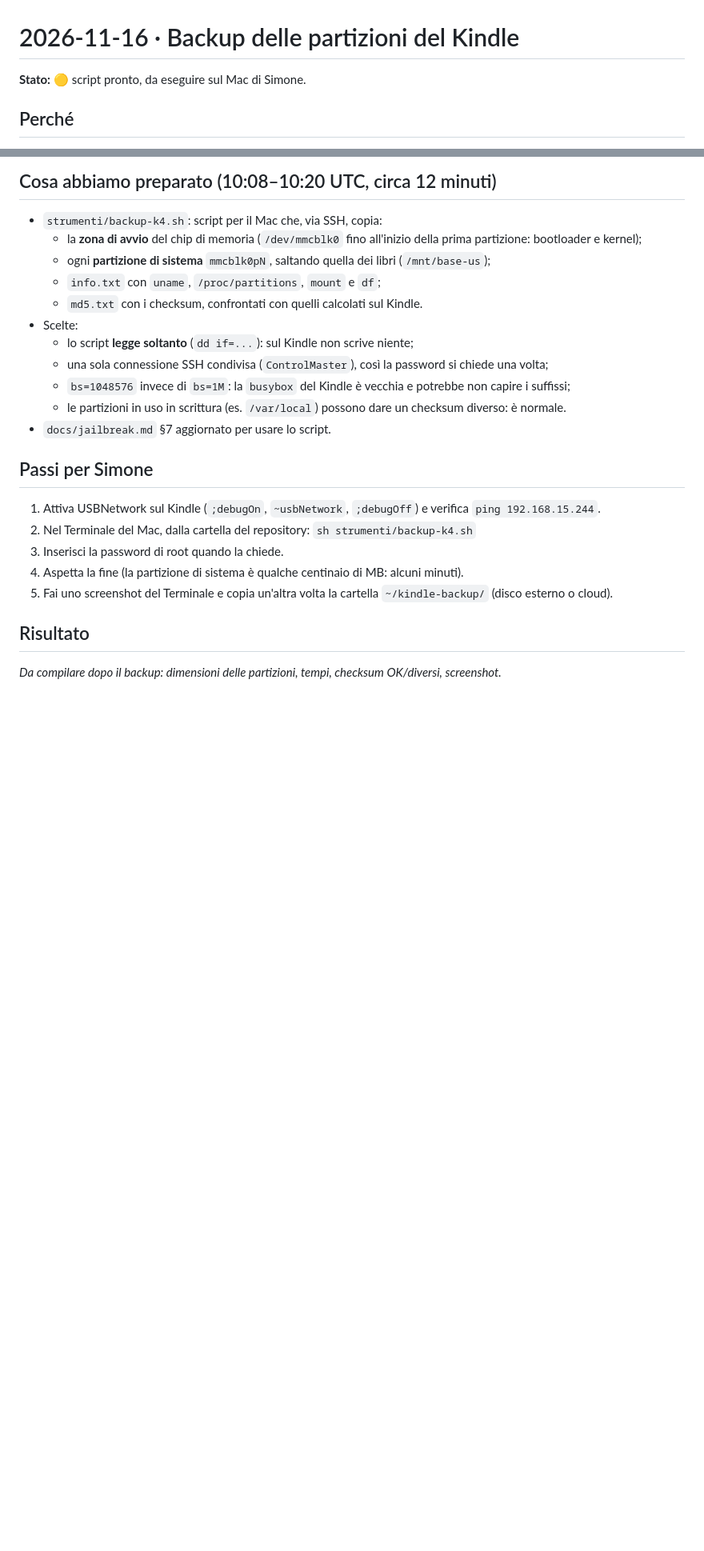
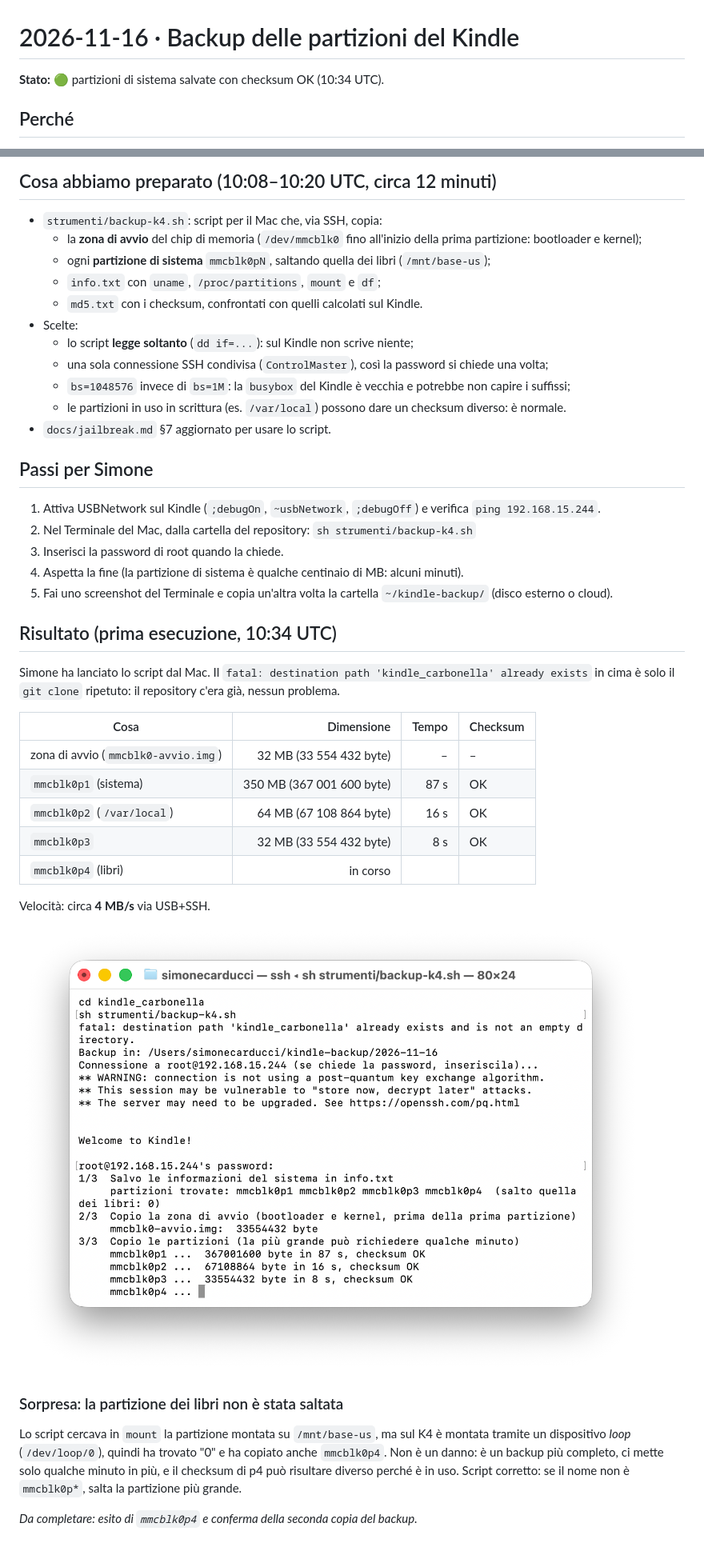
Before and after one commit to simonecarduccii/kindle_carbonella, a Markdown page: diario/2026-11-16-backup-partizioni.md, 2 parts joined by grey strips. Shown at 80% size. Rendered like a GitHub page; pictures changed too: diario/img/2026-11-16-backup-in-corso.png (added); blank space fills up the shorter version.

Commit message:
Log backup run and skip loop-mounted userstore
Co-Authored-By: Claude Opus 5.5 <noreply@anthropic.com>
Claude-Session: https://claude.ai/code/session_017ad5HztdmUUP4UVWYtC3aE

```diff
--- a/diario/2026-11-16-backup-partizioni.md
+++ b/diario/2026-11-16-backup-partizioni.md
@@ -1,6 +1,6 @@
 # 2026-11-16 · Backup delle partizioni del Kindle
 
-**Stato:** 🟡 script pronto, da eseguire sul Mac di Simone.
+**Stato:** 🟢 partizioni di sistema salvate con checksum OK (10:34 UTC).
 
 ## Perché
 
@@ -31,6 +31,29 @@ del sistema. Se un giorno Carbonella rompesse qualcosa, questa è la copia da cu
 4. Aspetta la fine (la partizione di sistema è qualche centinaio di MB: alcuni minuti).
 5. Fai uno screenshot del Terminale e copia un'altra volta la cartella `~/kindle-backup/` (disco esterno o cloud).
 
-## Risultato
+## Risultato (prima esecuzione, 10:34 UTC)
 
-_Da compilare dopo il backup: dimensioni delle partizioni, tempi, checksum OK/diversi, screenshot._
+Simone ha lanciato lo script dal Mac. Il `fatal: destination path 'kindle_carbonella' already exists`
+in cima è solo il `git clone` ripetuto: il repository c'era già, nessun problema.
+
+| Cosa | Dimensione | Tempo | Checksum |
+|------|-----------:|------:|----------|
+| zona di avvio (`mmcblk0-avvio.img`) | 32 MB (33 554 432 byte) | – | – |
+| `mmcblk0p1` (sistema) | 350 MB (367 001 600 byte) | 87 s | OK |
+| `mmcblk0p2` (`/var/local`) | 64 MB (67 108 864 byte) | 16 s | OK |
+| `mmcblk0p3` | 32 MB (33 554 432 byte) | 8 s | OK |
+| `mmcblk0p4` (libri) | in corso | | |
+
+Velocità: circa **4 MB/s** via USB+SSH.
+
+![backup in corso](img/2026-11-16-backup-in-corso.png)
+
+### Sorpresa: la partizione dei libri non è stata saltata
+
+Lo script cercava in `mount` la partizione montata su `/mnt/base-us`, ma sul K4 è montata tramite un
+dispositivo *loop* (`/dev/loop/0`), quindi ha trovato "0" e ha copiato anche `mmcblk0p4`.
+Non è un danno: è un backup più completo, ci mette solo qualche minuto in più, e il checksum di p4
+può risultare diverso perché è in uso. Script corretto: se il nome non è `mmcblk0p*`, salta la
+partizione più grande.
+
+_Da completare: esito di `mmcblk0p4` e conferma della seconda copia del backup._
```
Also changed, not shown: 1 other file.
